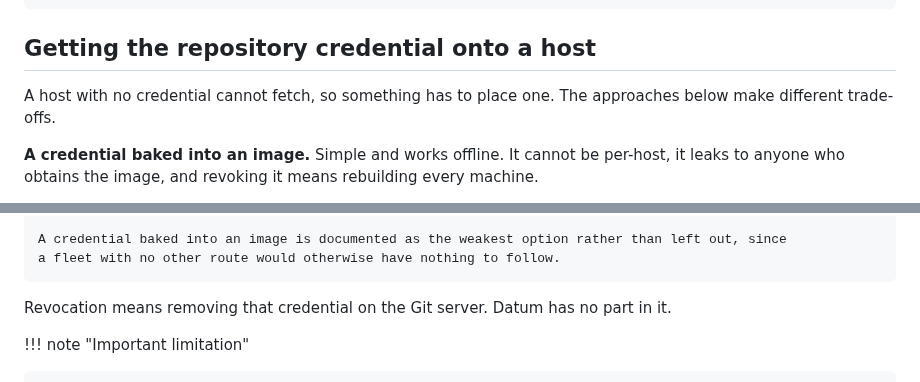
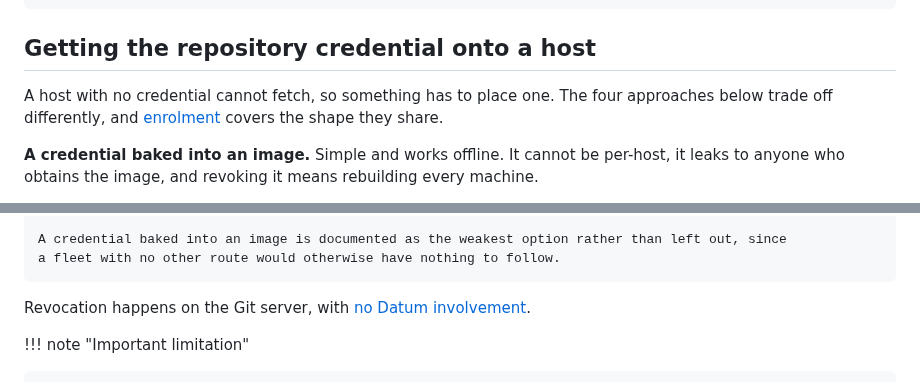
Before and after one commit to dsgnr/datum, a Markdown page: docs/security/handshake.md, 2 parts joined by grey strips. Rendered like a GitHub page.

```diff
--- a/docs/security/handshake.md
+++ b/docs/security/handshake.md
@@ -59,8 +59,8 @@ downgrade.
 
 ## Getting the repository credential onto a host
 
-A host with no credential cannot fetch, so something has to place one. The approaches below make
-different trade-offs.
+A host with no credential cannot fetch, so something has to place one. The four approaches below
+trade off differently, and [enrolment](../lifecycle/enrolment.md) covers the shape they share.
 
 **A credential baked into an image.** Simple and works offline. It cannot be per-host, it leaks
 to anyone who obtains the image, and revoking it means rebuilding every machine.
@@ -85,7 +85,8 @@ a certain fleet size.
     A credential baked into an image is documented as the weakest option rather than left out, since
     a fleet with no other route would otherwise have nothing to follow.
 
-Revocation means removing that credential on the Git server. Datum has no part in it.
+Revocation happens on the Git server, with
+[no Datum involvement](../lifecycle/decommissioning.md#revocation-stops-changes).
 
 !!! note "Important limitation"
 
```
Also changed, not shown: docs/architecture/host-identity.md (+3 -0 lines), docs/security/index.md (+3 -0 lines).
